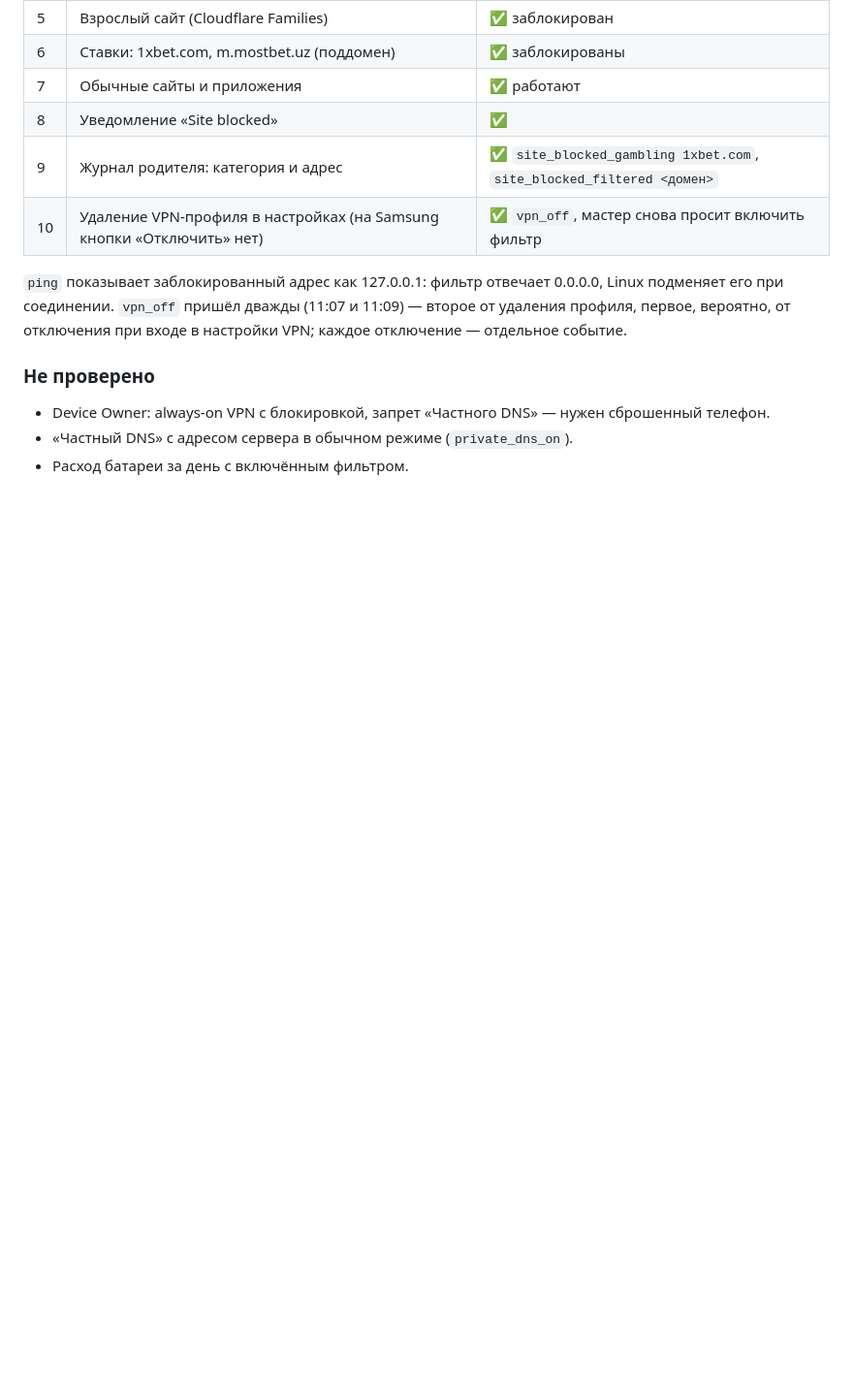
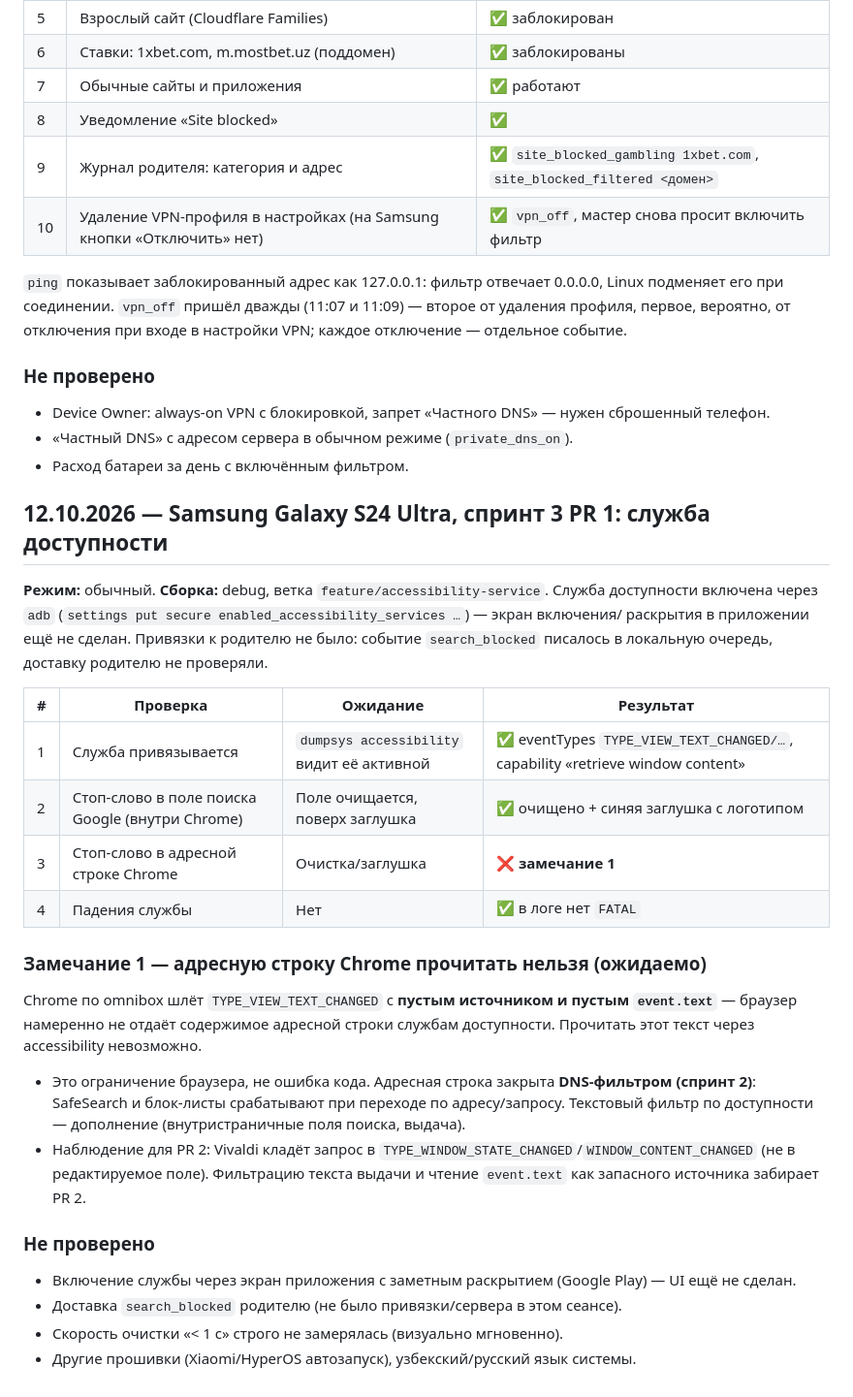
Before and after one commit to furkat1001/maxcare, a Markdown page: docs/device-tests.md, the part around the change. Shown at 97% size. Rendered like a GitHub page; blank space fills up the shorter version.

Commit message:
docs: record the sprint 3 PR 1 accessibility check on Samsung S24 Ultra
Поле поиска Google чистится и показывает заглушку; адресная строка Chrome
не читается через accessibility (браузер скрывает текст omnibox) — закрыто
DNS-фильтром спринта 2. Падений нет.

Co-Authored-By: Claude Opus 4.8 <noreply@anthropic.com>

```diff
--- a/docs/device-tests.md
+++ b/docs/device-tests.md
@@ -127,3 +127,36 @@
 - Device Owner: always-on VPN с блокировкой, запрет «Частного DNS» — нужен сброшенный телефон.
 - «Частный DNS» с адресом сервера в обычном режиме (`private_dns_on`).
 - Расход батареи за день с включённым фильтром.
+
+## 12.10.2026 — Samsung Galaxy S24 Ultra, спринт 3 PR 1: служба доступности
+
+**Режим:** обычный. **Сборка:** debug, ветка `feature/accessibility-service`. Служба доступности
+включена через `adb` (`settings put secure enabled_accessibility_services …`) — экран включения/
+раскрытия в приложении ещё не сделан. Привязки к родителю не было: событие `search_blocked` писалось
+в локальную очередь, доставку родителю не проверяли.
+
+| # | Проверка | Ожидание | Результат |
+| --- | --- | --- | --- |
+| 1 | Служба привязывается | `dumpsys accessibility` видит её активной | ✅ eventTypes `TYPE_VIEW_TEXT_CHANGED/…`, capability «retrieve window content» |
+| 2 | Стоп-слово в поле поиска Google (внутри Chrome) | Поле очищается, поверх заглушка | ✅ очищено + синяя заглушка с логотипом |
+| 3 | Стоп-слово в адресной строке Chrome | Очистка/заглушка | ❌ **замечание 1** |
+| 4 | Падения службы | Нет | ✅ в логе нет `FATAL` |
+
+### Замечание 1 — адресную строку Chrome прочитать нельзя (ожидаемо)
+
+Chrome по omnibox шлёт `TYPE_VIEW_TEXT_CHANGED` с **пустым источником и пустым `event.text`** — браузер
+намеренно не отдаёт содержимое адресной строки службам доступности. Прочитать этот текст через
+accessibility невозможно.
+
+- Это ограничение браузера, не ошибка кода. Адресная строка закрыта **DNS-фильтром (спринт 2)**:
+  SafeSearch и блок-листы срабатывают при переходе по адресу/запросу. Текстовый фильтр по доступности —
+  дополнение (внутристраничные поля поиска, выдача).
+- Наблюдение для PR 2: Vivaldi кладёт запрос в `TYPE_WINDOW_STATE_CHANGED`/`WINDOW_CONTENT_CHANGED`
+  (не в редактируемое поле). Фильтрацию текста выдачи и чтение `event.text` как запасного источника
+  забирает PR 2.
+
+### Не проверено
+- Включение службы через экран приложения с заметным раскрытием (Google Play) — UI ещё не сделан.
+- Доставка `search_blocked` родителю (не было привязки/сервера в этом сеансе).
+- Скорость очистки «< 1 c» строго не замерялась (визуально мгновенно).
+- Другие прошивки (Xiaomi/HyperOS автозапуск), узбекский/русский язык системы.
```
